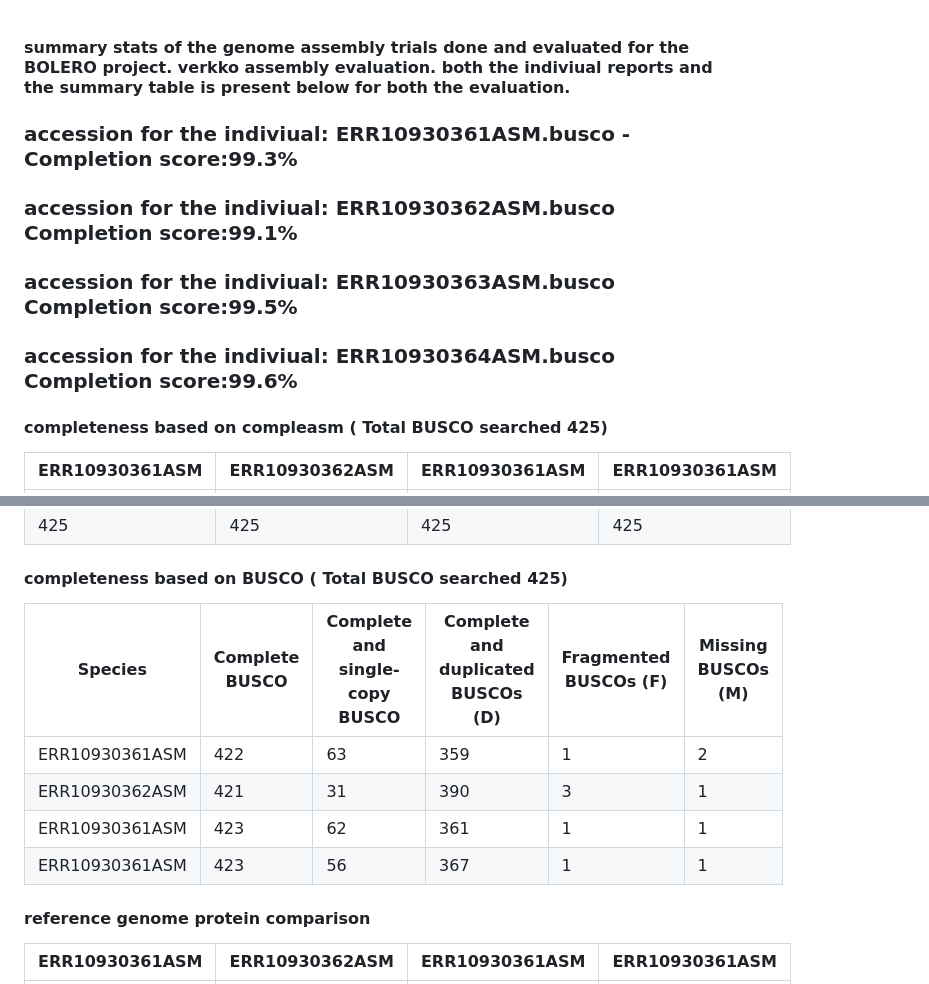
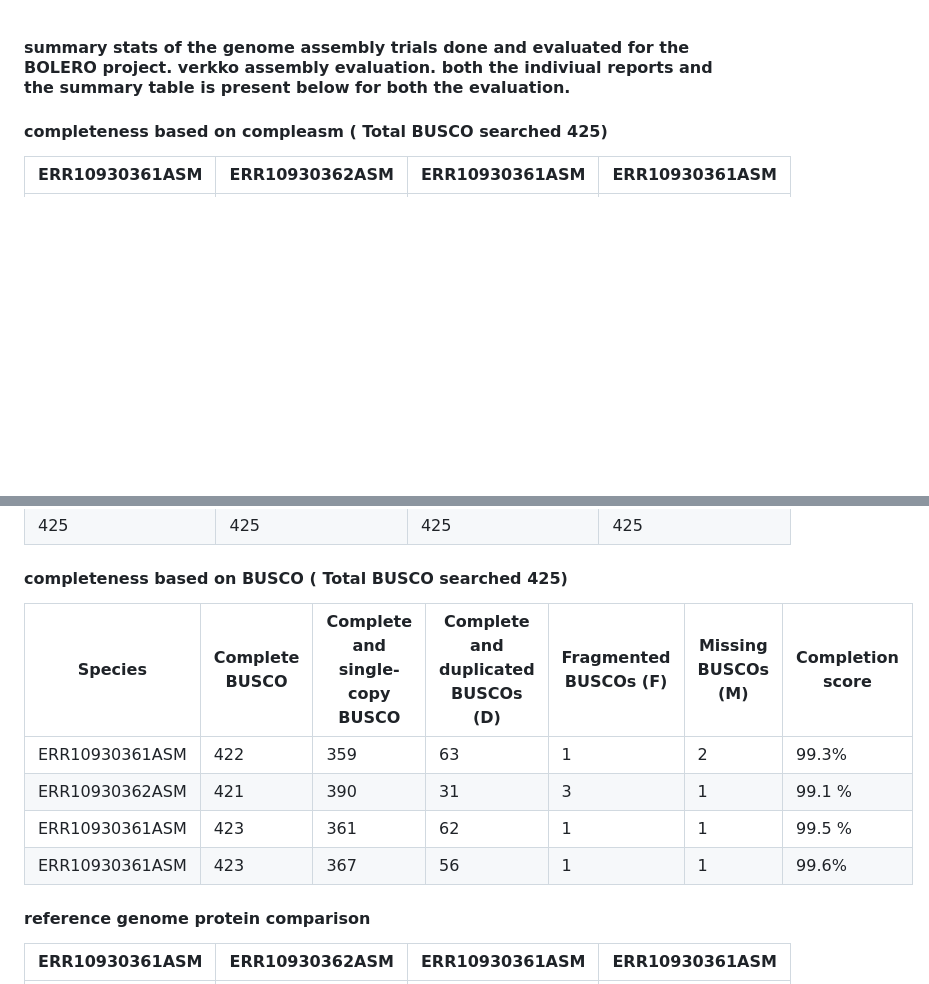
Before and after one commit to bioinformatics-potsdam/genomeassembly-pacbiohifi, a Markdown page: summarystats.md, 2 parts joined by grey strips. Drawn GitHub-style; blank space fills up the shorter version.

```diff
--- a/summarystats.md
+++ b/summarystats.md
@@ -1,8 +1,5 @@
 #### summary stats of the genome assembly trials done and evaluated for the BOLERO project. verkko assembly evaluation. both the indiviual reports and the  summary table is present below for both the evaluation.
-### accession for the indiviual: ERR10930361ASM.busco - Completion score:99.3%
-### accession for the indiviual: ERR10930362ASM.busco Completion score:99.1%
-### accession for the indiviual: ERR10930363ASM.busco Completion score:99.5%
-### accession for the indiviual: ERR10930364ASM.busco Completion score:99.6%
+
 #### completeness based on compleasm ( Total BUSCO searched 425)
 | ERR10930361ASM | ERR10930362ASM | ERR10930361ASM | ERR10930361ASM |
 | -------------- | --------------- | -------------- | --------------- |
@@ -14,12 +11,12 @@
 |            425    |            425    |          425      |        425        |
 
 #### completeness based on BUSCO ( Total BUSCO searched 425)
-| Species | Complete BUSCO | Complete and single-copy BUSCO |  Complete and duplicated BUSCOs (D)  |  Fragmented BUSCOs (F) |  Missing BUSCOs (M)
-| -------------- | --------------- | -------------- | --------------- |  --------------- | --------------- |
-|  ERR10930361ASM | 422  | 63 | 359 | 1 | 2
-| ERR10930362ASM | 421 | 31 | 390 | 3 | 1
-| ERR10930361ASM | 423 | 62 | 361 | 1 | 1
-| ERR10930361ASM | 423 | 56 | 367 | 1 | 1
+| Species | Complete BUSCO | Complete and single-copy BUSCO |  Complete and duplicated BUSCOs (D)  |  Fragmented BUSCOs (F) |  Missing BUSCOs (M) | Completion score |
+| -------------- | --------------- | -------------- | --------------- |  --------------- | --------------- |-------------|
+|  ERR10930361ASM | 422  |  359 | 63 | 1 | 2  | 99.3%
+| ERR10930362ASM | 421 | 390  | 31 | 3 | 1 | 99.1 %
+| ERR10930361ASM | 423 | 361 | 62 | 1 | 1 | 99.5 %
+| ERR10930361ASM | 423 | 367  | 56 | 1 | 1 | 99.6%
 
 #### reference genome protein comparison
 | ERR10930361ASM | ERR10930362ASM | ERR10930361ASM | ERR10930361ASM |
```
